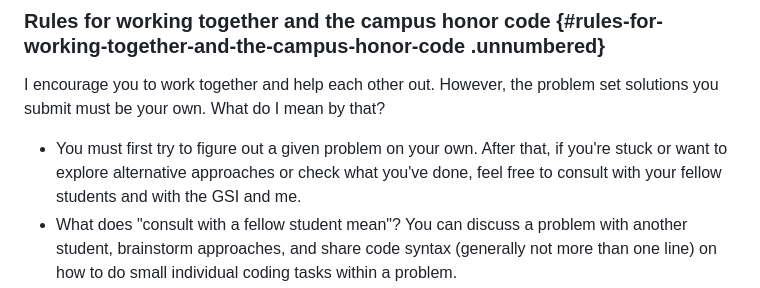
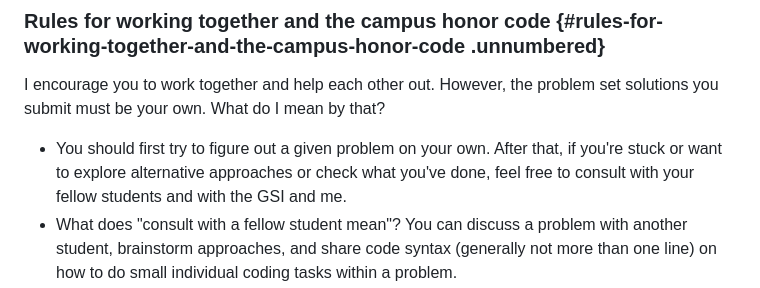
Before and after one commit to berkeley-stat243/stat243-fall-2023, a Markdown page: syllabus.md, the part around the change. Rendered like a GitHub page.

```diff
--- a/syllabus.md
+++ b/syllabus.md
@@ -353,7 +353,7 @@ the Git version control system for working in your group.
 I encourage you to work together and help each other out. However,
 the problem set solutions you submit must be your own. What do I mean by that?
 
-- You must first try to figure out a given problem on your own. After that, if you're stuck or want to explore
+- You should first try to figure out a given problem on your own. After that, if you're stuck or want to explore
 alternative approaches or check what you've done, feel free to consult with your fellow students
 and with the GSI and me.
 - What does "consult with a fellow student mean"? You can discuss a problem with another student, brainstorm approaches, and
```
Also changed, not shown: schedule.md (+23 -16 lines).
